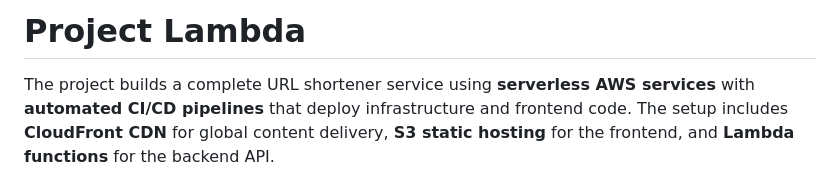
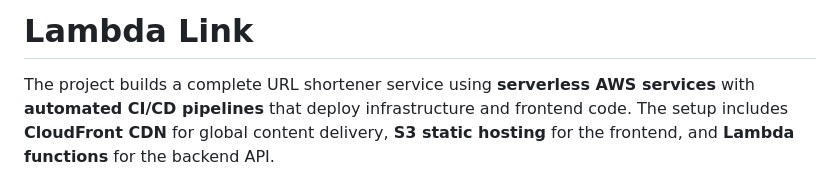
Before and after one commit to JunedConnect/project-lambda, a Markdown page: README.md, the part around the change. GitHub-like rendering.

Commit message:
title change

```diff
--- a/README.md
+++ b/README.md
@@ -1,4 +1,4 @@
-# Project Lambda
+# Lambda Link
 
 The project builds a complete URL shortener service using **serverless AWS services** with **automated CI/CD pipelines** that deploy infrastructure and frontend code. The setup includes **CloudFront CDN** for global content delivery, **S3 static hosting** for the frontend, and **Lambda functions** for the backend API.
 
```
